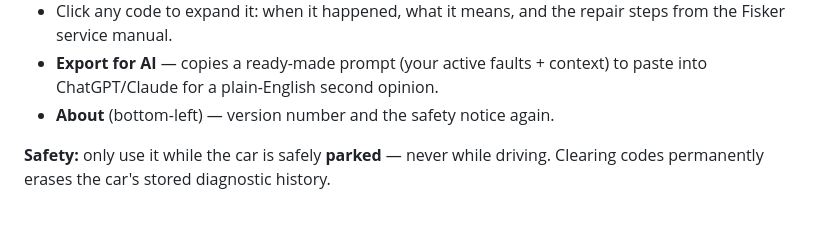
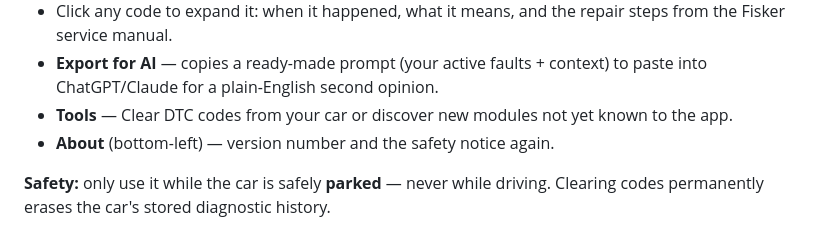
Before and after one commit to Fiskeretta/fiskeretta-diagnostics, a Markdown page: README.md, the part around the change. Drawn GitHub-style.

```diff
--- a/README.md
+++ b/README.md
@@ -49,6 +49,7 @@ You need a **Vgate vLinker FD+** Bluetooth OBD2 adapter.
   steps from the Fisker service manual.
 - **Export for AI** — copies a ready-made prompt (your active faults + context)
   to paste into ChatGPT/Claude for a plain-English second opinion.
+- **Tools** — Clear DTC codes from your car or discover new modules not yet known to the app.
 - **About** (bottom-left) — version number and the safety notice again.
 
 **Safety:** only use it while the car is safely **parked** — never while
```
